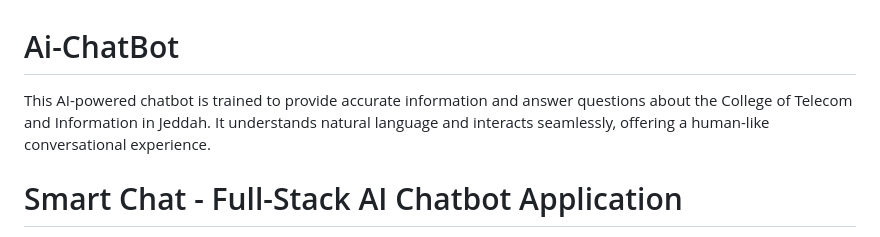
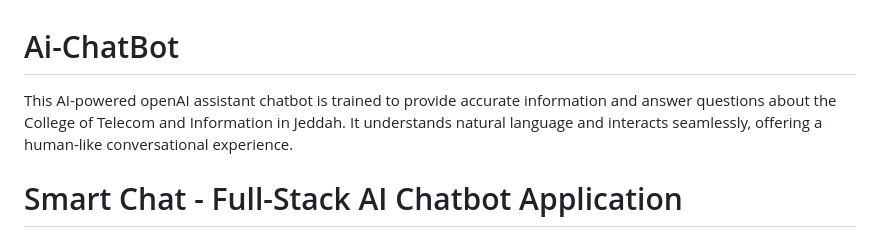
Before and after one commit to Basil-Alqhtani/Ai-ChatBot, a Markdown page: README.md, the part around the change. Rendered like a GitHub page.

```diff
--- a/README.md
+++ b/README.md
@@ -1,5 +1,5 @@
 # Ai-ChatBot
-This AI-powered chatbot is trained to provide accurate information and answer questions about the College of Telecom and Information in Jeddah. It understands natural language and interacts seamlessly, offering a human-like conversational experience.
+This AI-powered openAI assistant chatbot is trained to provide accurate information and answer questions about the College of Telecom and Information in Jeddah. It understands natural language and interacts seamlessly, offering a human-like conversational experience.
 
 # Smart Chat - Full-Stack AI Chatbot Application
 
```
